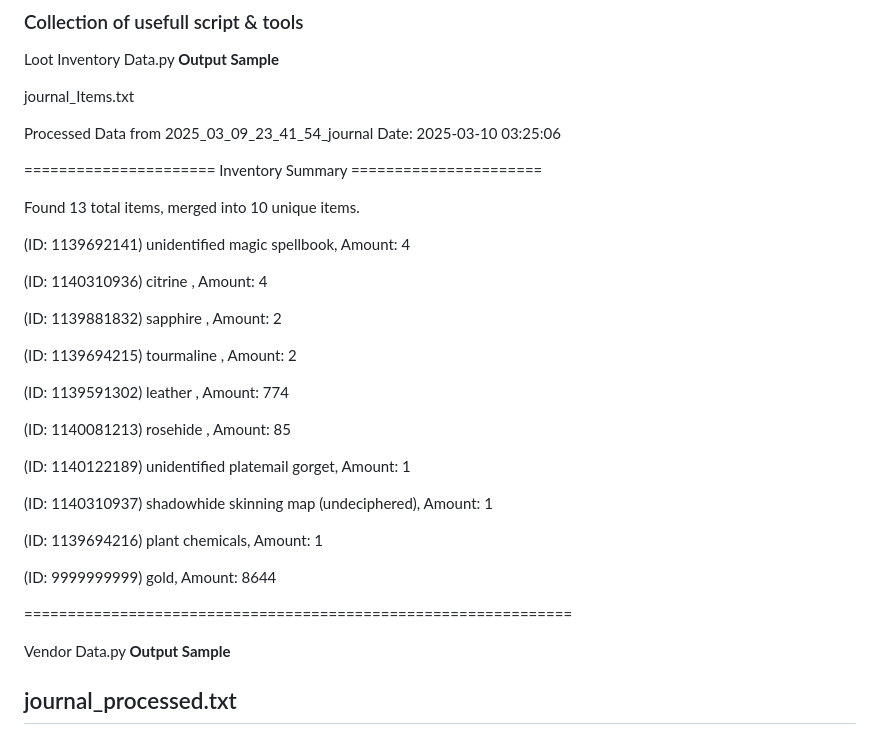
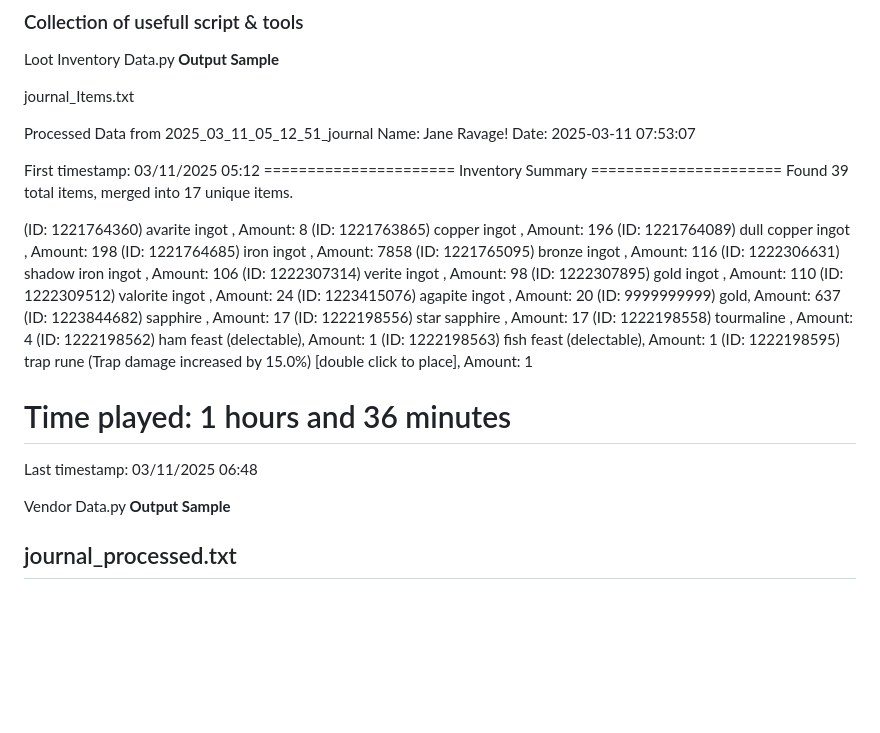
Before and after one commit to Ravager000/UO-Outland, a Markdown page: README.md, the part around the change. GitHub-like rendering; blank space fills up the shorter version.

Commit message:
Added time played

```diff
--- a/README.md
+++ b/README.md
@@ -6,34 +6,35 @@ Loot Inventory Data.py     **Output Sample**
 
 journal_Items.txt
 
-Processed Data from 2025_03_09_23_41_54_journal
-Date: 2025-03-10 03:25:06
+Processed Data from 2025_03_11_05_12_51_journal
+Name: Jane Ravage!
+Date: 2025-03-11 07:53:07
 
+First timestamp: 03/11/2025 05:12
 ====================== Inventory Summary ======================
+Found 39 total items, merged into 17 unique items.
 
-Found 13 total items, merged into 10 unique items.
+(ID: 1221764360)  avarite ingot , Amount: 8
+(ID: 1221763865)  copper ingot , Amount: 196
+(ID: 1221764089)  dull copper ingot , Amount: 198
+(ID: 1221764685)  iron ingot , Amount: 7858
+(ID: 1221765095)  bronze ingot , Amount: 116
+(ID: 1222306631)  shadow iron ingot , Amount: 106
+(ID: 1222307314)  verite ingot , Amount: 98
+(ID: 1222307895)  gold ingot , Amount: 110
+(ID: 1222309512)  valorite ingot , Amount: 24
+(ID: 1223415076)  agapite ingot , Amount: 20
+(ID: 9999999999)  gold, Amount: 637
+(ID: 1223844682)  sapphire , Amount: 17
+(ID: 1222198556)  star sapphire , Amount: 17
+(ID: 1222198558)  tourmaline , Amount: 4
+(ID: 1222198562)  ham feast (delectable), Amount: 1
+(ID: 1222198563)  fish feast (delectable), Amount: 1
+(ID: 1222198595)  trap rune (Trap damage increased by 15.0%) [double click to place], Amount: 1
 
-(ID: 1139692141)  unidentified magic spellbook, Amount: 4
-
-(ID: 1140310936)  citrine , Amount: 4
-
-(ID: 1139881832)  sapphire , Amount: 2
-
-(ID: 1139694215)  tourmaline , Amount: 2
-
-(ID: 1139591302)  leather , Amount: 774
-
-(ID: 1140081213)  rosehide , Amount: 85
-
-(ID: 1140122189)  unidentified platemail gorget, Amount: 1
-
-(ID: 1140310937)  shadowhide skinning map (undeciphered), Amount: 1
-
-(ID: 1139694216)  plant chemicals, Amount: 1
-
-(ID: 9999999999)  gold, Amount: 8644
-
+Time played: 1 hours and 36 minutes
 ===============================================================
+Last timestamp: 03/11/2025 06:48
 
 Vendor Data.py     **Output Sample**
 
```
